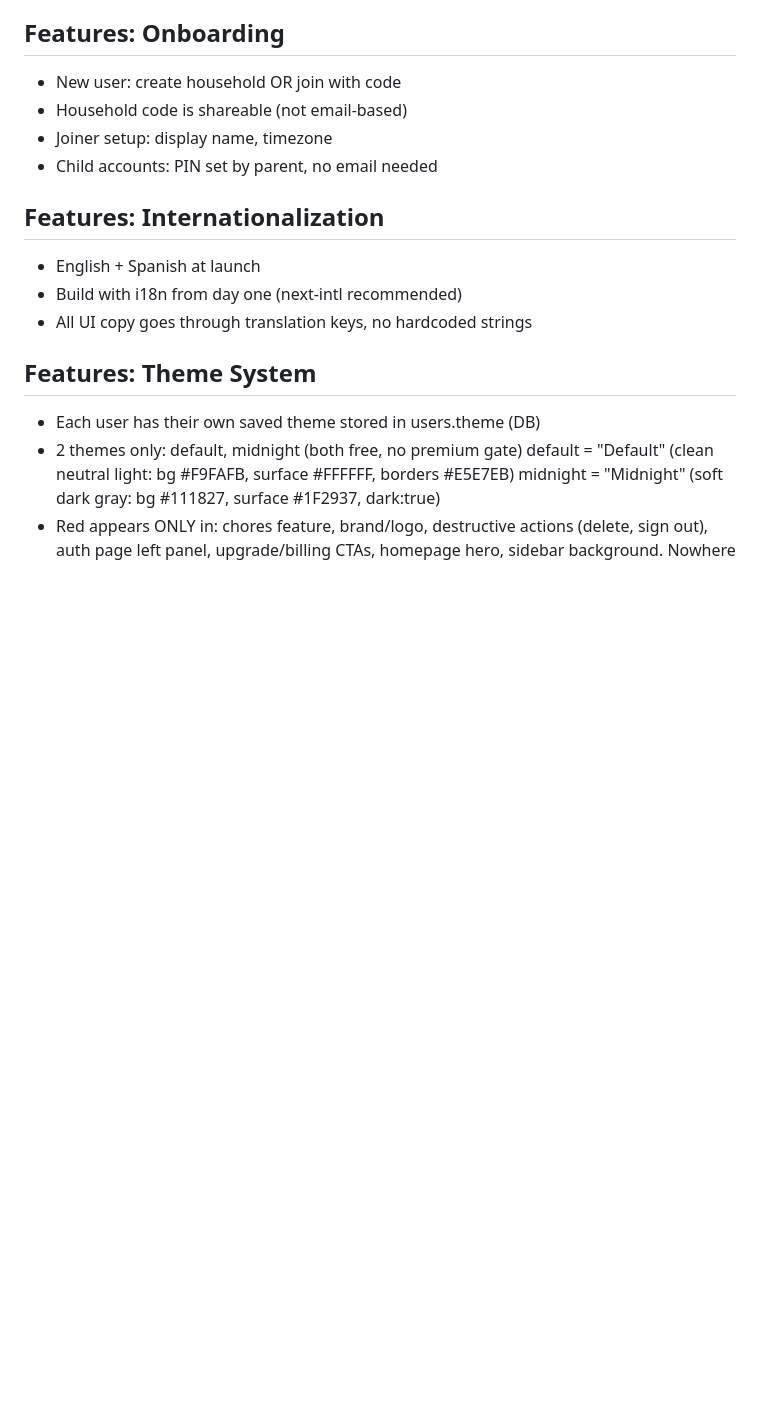
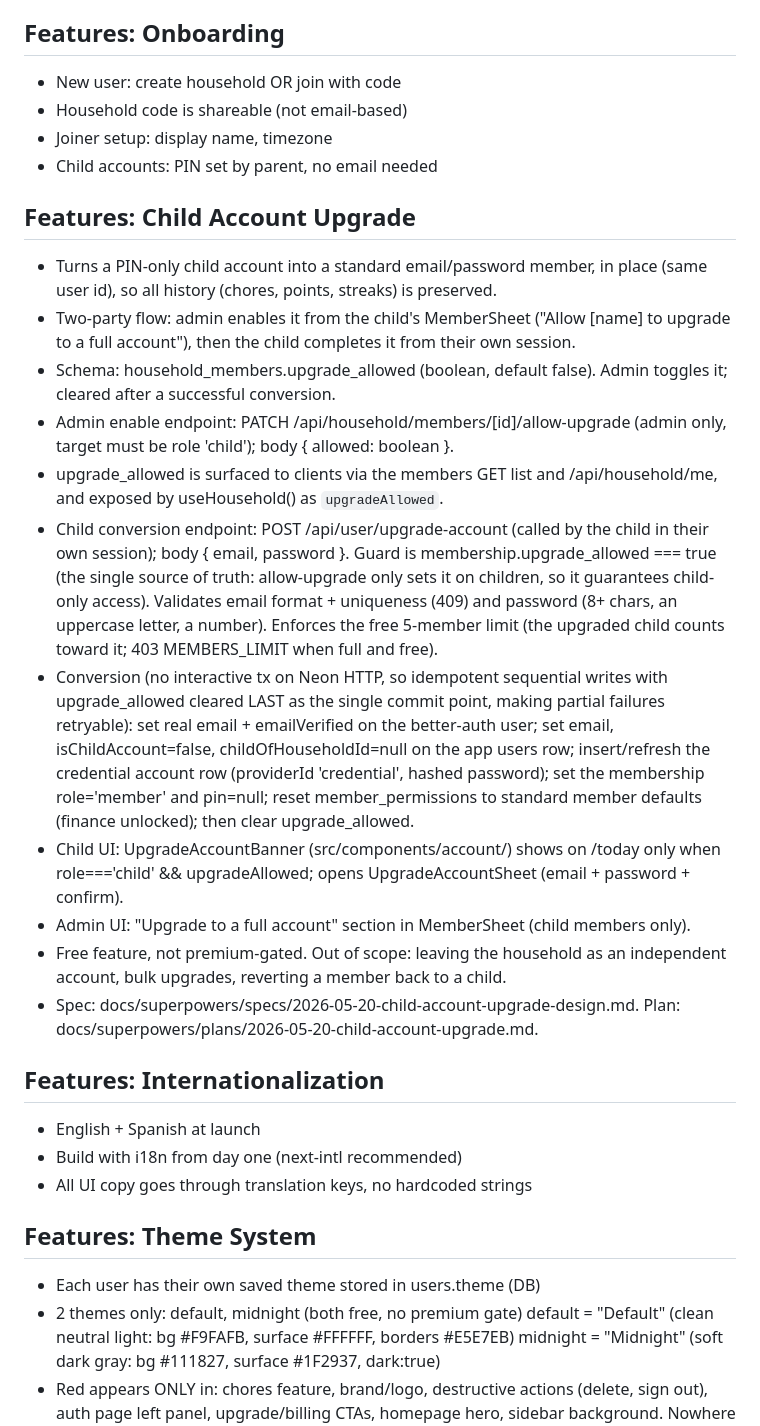
Before and after one commit to Cremacious/roost, a Markdown page: CLAUDE.md, the part around the change. GitHub-like rendering; blank space fills up the shorter version.

Commit message:
docs: document child account upgrade feature

```diff
--- a/CLAUDE.md
+++ b/CLAUDE.md
@@ -279,6 +279,38 @@ Tasks: one-off to-dos
 - Household code is shareable (not email-based)
 - Joiner setup: display name, timezone
 - Child accounts: PIN set by parent, no email needed
+
+## Features: Child Account Upgrade
+- Turns a PIN-only child account into a standard email/password member, in place
+  (same user id), so all history (chores, points, streaks) is preserved.
+- Two-party flow: admin enables it from the child's MemberSheet ("Allow [name] to
+  upgrade to a full account"), then the child completes it from their own session.
+- Schema: household_members.upgrade_allowed (boolean, default false). Admin toggles
+  it; cleared after a successful conversion.
+- Admin enable endpoint: PATCH /api/household/members/[id]/allow-upgrade (admin only,
+  target must be role 'child'); body { allowed: boolean }.
+- upgrade_allowed is surfaced to clients via the members GET list and /api/household/me,
+  and exposed by useHousehold() as `upgradeAllowed`.
+- Child conversion endpoint: POST /api/user/upgrade-account (called by the child in
+  their own session); body { email, password }. Guard is membership.upgrade_allowed
+  === true (the single source of truth: allow-upgrade only sets it on children, so it
+  guarantees child-only access). Validates email format + uniqueness (409) and password
+  (8+ chars, an uppercase letter, a number). Enforces the free 5-member limit (the
+  upgraded child counts toward it; 403 MEMBERS_LIMIT when full and free).
+- Conversion (no interactive tx on Neon HTTP, so idempotent sequential writes with
+  upgrade_allowed cleared LAST as the single commit point, making partial failures
+  retryable): set real email + emailVerified on the better-auth user; set email,
+  isChildAccount=false, childOfHouseholdId=null on the app users row; insert/refresh the
+  credential account row (providerId 'credential', hashed password); set the membership
+  role='member' and pin=null; reset member_permissions to standard member defaults
+  (finance unlocked); then clear upgrade_allowed.
+- Child UI: UpgradeAccountBanner (src/components/account/) shows on /today only when
+  role==='child' && upgradeAllowed; opens UpgradeAccountSheet (email + password + confirm).
+- Admin UI: "Upgrade to a full account" section in MemberSheet (child members only).
+- Free feature, not premium-gated. Out of scope: leaving the household as an independent
+  account, bulk upgrades, reverting a member back to a child.
+- Spec: docs/superpowers/specs/2026-05-20-child-account-upgrade-design.md. Plan:
+  docs/superpowers/plans/2026-05-20-child-account-upgrade.md.
 
 ## Features: Internationalization
 - English + Spanish at launch
```
